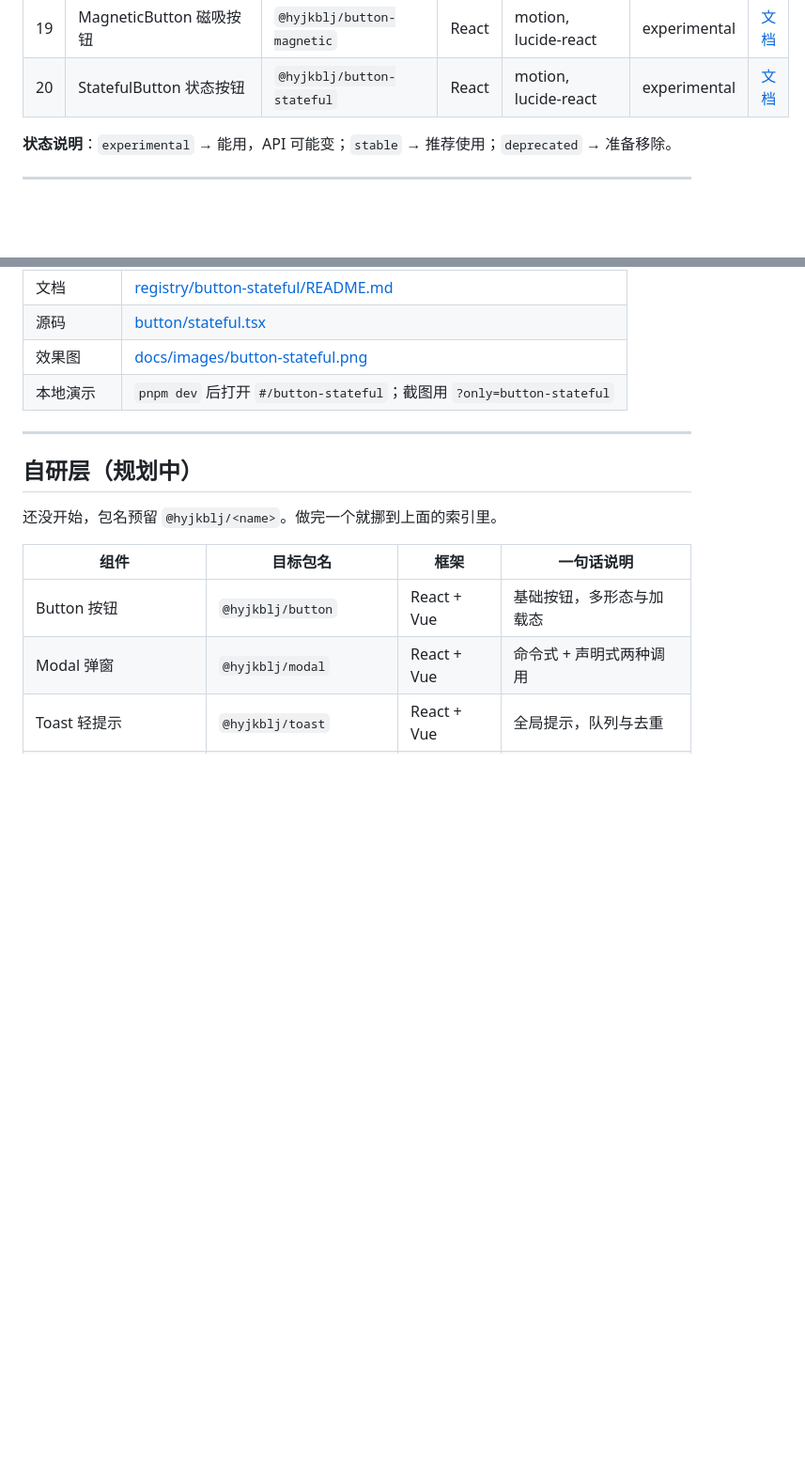
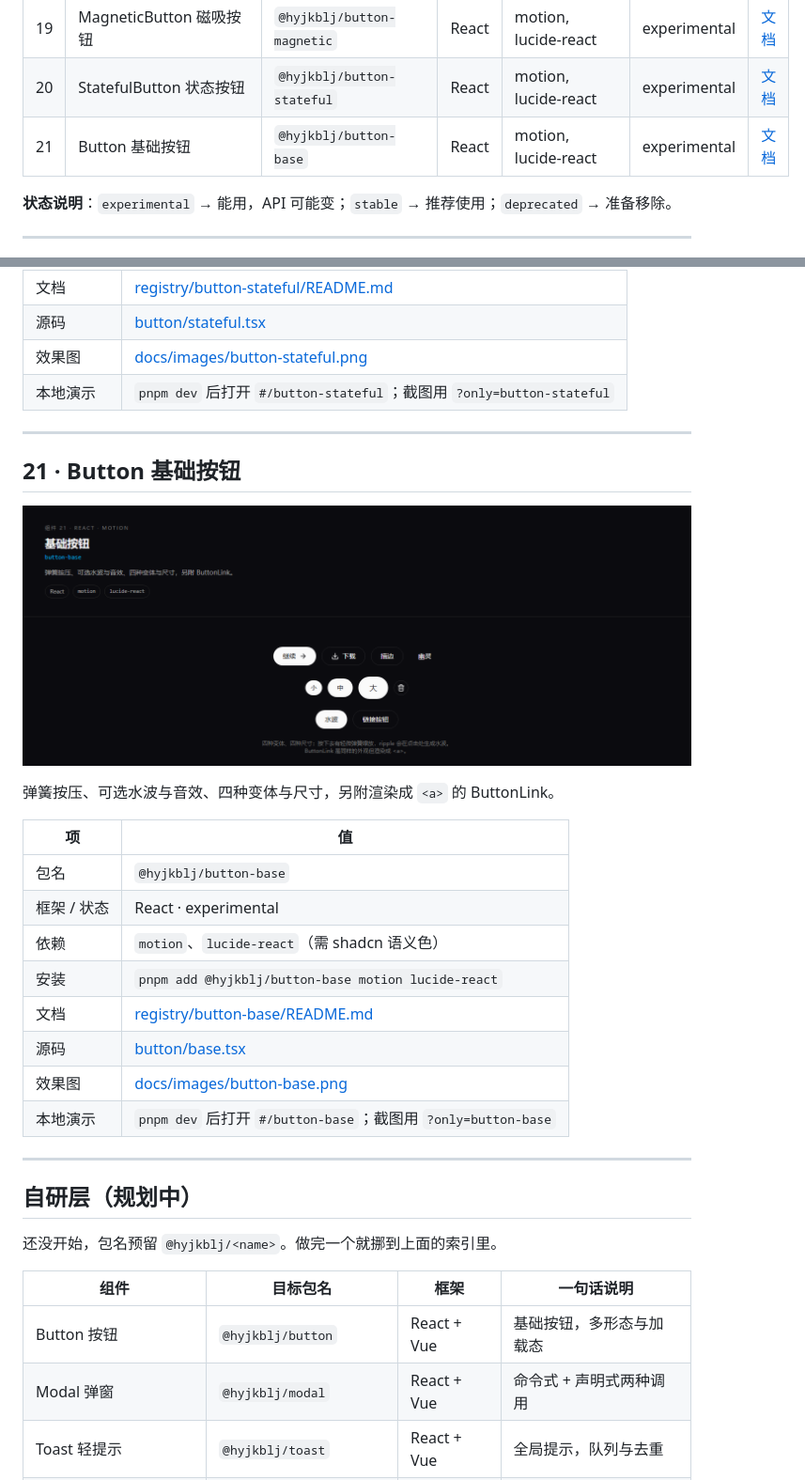
Before and after one commit to Hyjkblj/hyjkbljUI, a Markdown page: docs/COMPONENTS.md, 2 parts joined by grey strips. Shown at 94% size. Drawn GitHub-style; pictures changed too: docs/images/button-base.png (added); blank space fills up the shorter version.

```diff
--- a/docs/COMPONENTS.md
+++ b/docs/COMPONENTS.md
@@ -29,6 +29,7 @@
 | 18 | ImagesBadge 图片堆徽章 | `@hyjkblj/images-badge` | React | motion | experimental | [文档](../registry/images-badge/README.md) |
 | 19 | MagneticButton 磁吸按钮 | `@hyjkblj/button-magnetic` | React | motion, lucide-react | experimental | [文档](../registry/button-magnetic/README.md) |
 | 20 | StatefulButton 状态按钮 | `@hyjkblj/button-stateful` | React | motion, lucide-react | experimental | [文档](../registry/button-stateful/README.md) |
+| 21 | Button 基础按钮 | `@hyjkblj/button-base` | React | motion, lucide-react | experimental | [文档](../registry/button-base/README.md) |
 
 **状态说明**：`experimental` → 能用，API 可能变；`stable` → 推荐使用；`deprecated` → 准备移除。
 
@@ -414,6 +415,25 @@ idle / loading / success / error 四态切换，文字模糊淡入、宽度自
 
 ---
 
+## 21 · Button 基础按钮
+
+[![Button 效果图](images/button-base.png)](../registry/button-base/README.md)
+
+弹簧按压、可选水波与音效、四种变体与尺寸，另附渲染成 `<a>` 的 ButtonLink。
+
+| 项 | 值 |
+| --- | --- |
+| 包名 | `@hyjkblj/button-base` |
+| 框架 / 状态 | React · experimental |
+| 依赖 | `motion`、`lucide-react`（需 shadcn 语义色） |
+| 安装 | `pnpm add @hyjkblj/button-base motion lucide-react` |
+| 文档 | [registry/button-base/README.md](../registry/button-base/README.md) |
+| 源码 | [button/base.tsx](../registry/button-base/button/base.tsx) |
+| 效果图 | [docs/images/button-base.png](images/button-base.png) |
+| 本地演示 | `pnpm dev` 后打开 `#/button-base`；截图用 `?only=button-base` |
+
+---
+
 ## 自研层（规划中）
 
 还没开始，包名预留 `@hyjkblj/<name>`。做完一个就挪到上面的索引里。
```
Also changed, not shown: README.md (+1 -0 lines), registry/button-base/README.md (added, +91 -0 lines), 12 other files.
